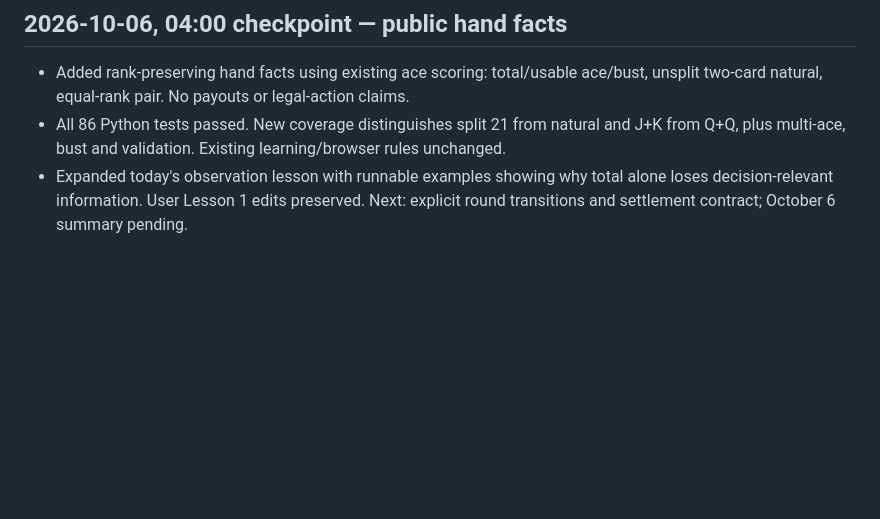
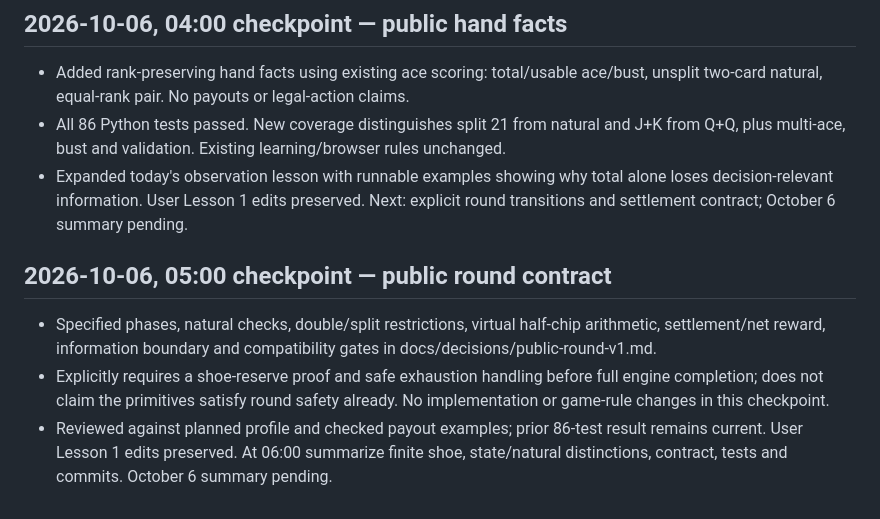
Before and after one commit to jiayutee/Reinforcement-Learning-Blackjack, a Markdown page: PROGRESS.md, the part around the change. Rendered like a GitHub page; blank space fills up the shorter version.

```diff
--- a/PROGRESS.md
+++ b/PROGRESS.md
@@ -284,3 +284,9 @@
 - Added rank-preserving hand facts using existing ace scoring: total/usable ace/bust, unsplit two-card natural, equal-rank pair. No payouts or legal-action claims.
 - All 86 Python tests passed. New coverage distinguishes split 21 from natural and J+K from Q+Q, plus multi-ace, bust and validation. Existing learning/browser rules unchanged.
 - Expanded today's observation lesson with runnable examples showing why total alone loses decision-relevant information. User Lesson 1 edits preserved. Next: explicit round transitions and settlement contract; October 6 summary pending.
+
+## 2026-10-06, 05:00 checkpoint — public round contract
+
+- Specified phases, natural checks, double/split restrictions, virtual half-chip arithmetic, settlement/net reward, information boundary and compatibility gates in docs/decisions/public-round-v1.md.
+- Explicitly requires a shoe-reserve proof and safe exhaustion handling before full engine completion; does not claim the primitives satisfy round safety already. No implementation or game-rule changes in this checkpoint.
+- Reviewed against planned profile and checked payout examples; prior 86-test result remains current. User Lesson 1 edits preserved. At 06:00 summarize finite shoe, state/natural distinctions, contract, tests and commits. October 6 summary pending.
```
Also changed, not shown: docs/daily/2026-10-06.md (+12 -0 lines), docs/decisions/public-round-v1.md (added, +58 -0 lines).
